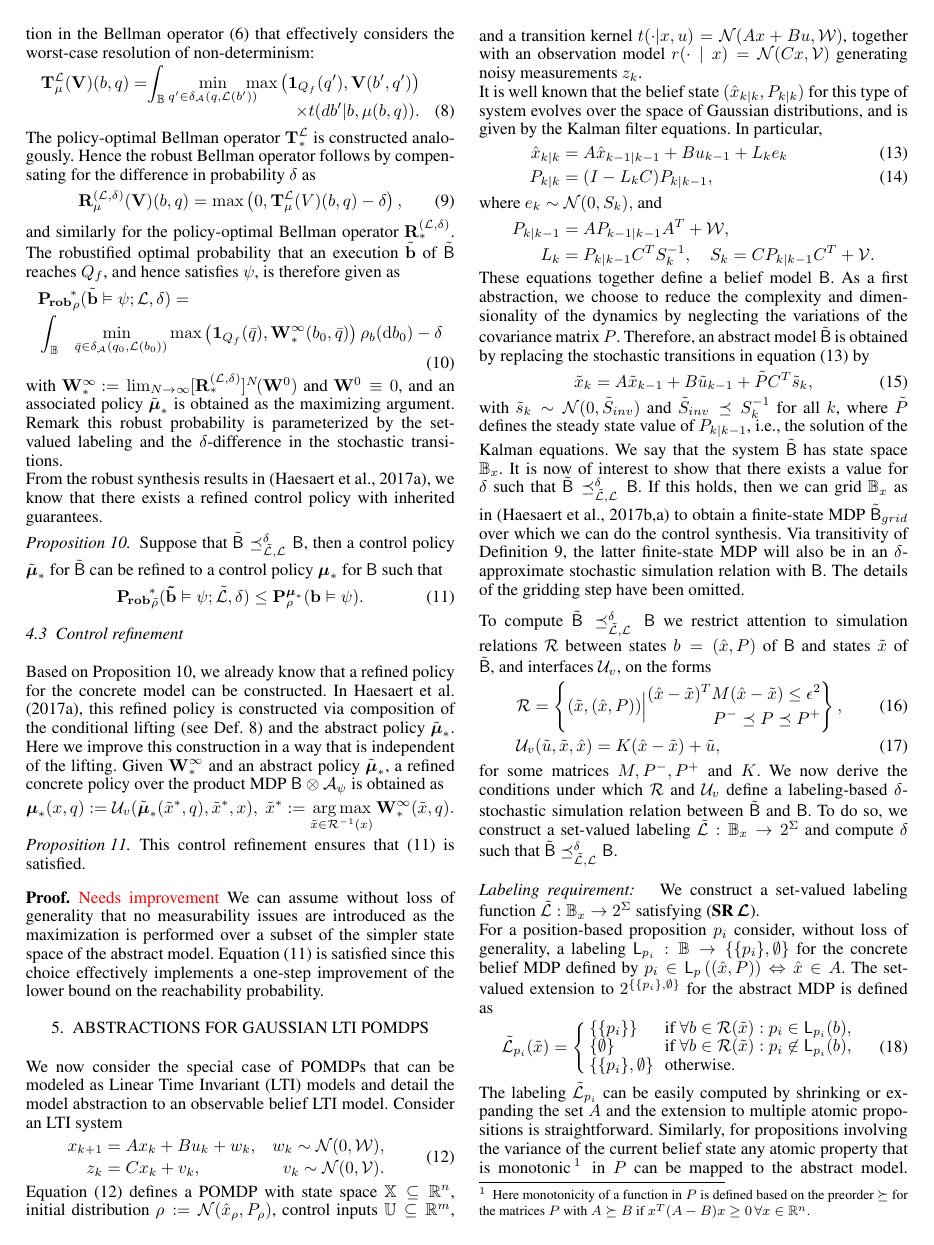
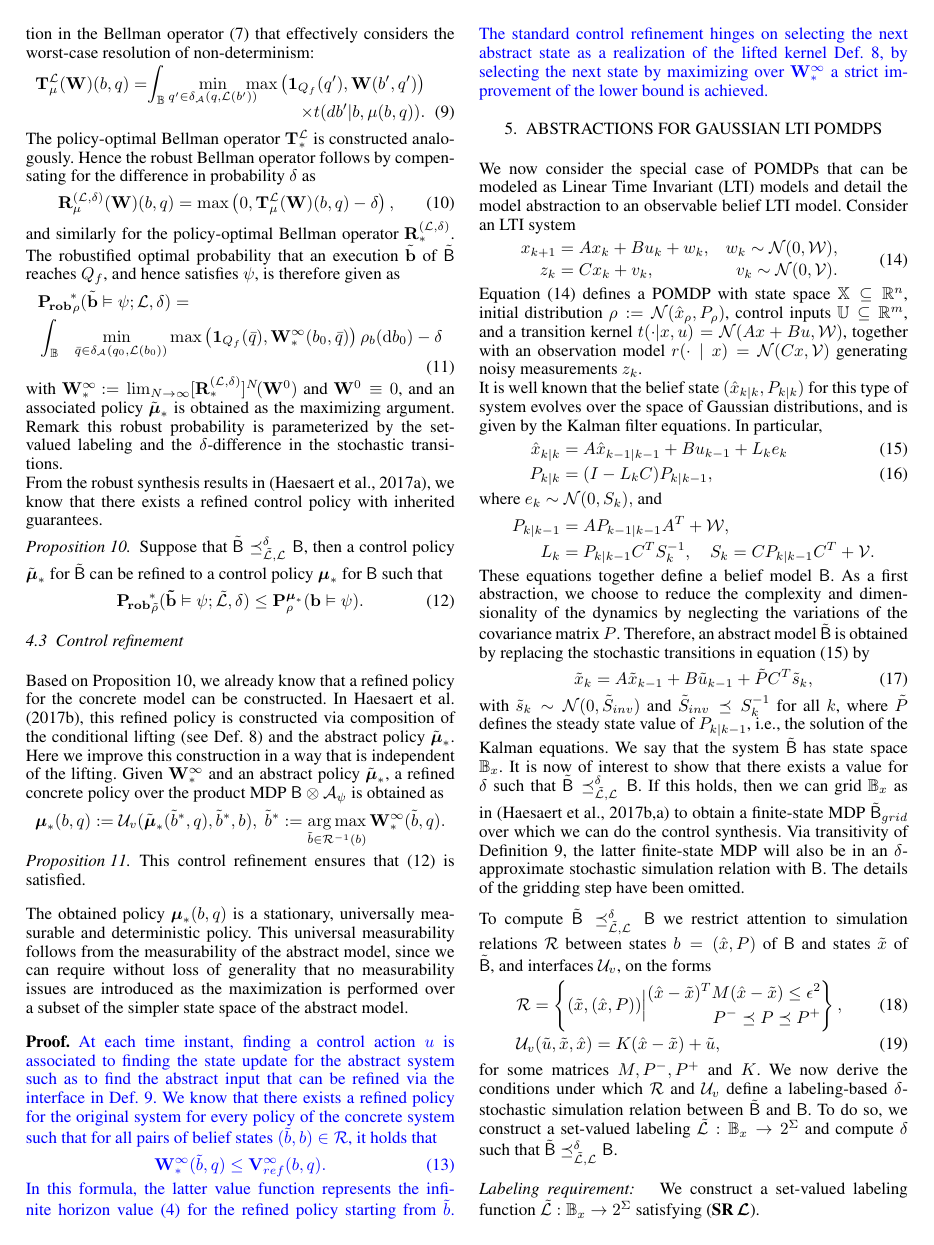
Before and after one commit to Aliaghajpl/BestNew, a LaTeX document (BeliefSpaceTemporalLogic/3_FormalAbstraction inLTLUnderUncertainty.tex): page 5 of 8. Compiled offline with pdfLaTeX.

Commit message:
update proof

```diff
--- a/BeliefSpaceTemporalLogic/3_FormalAbstraction inLTLUnderUncertainty.tex
+++ b/BeliefSpaceTemporalLogic/3_FormalAbstraction inLTLUnderUncertainty.tex
@@ -364,14 +364,14 @@ Next, we show that robust policy synthesis as introduced in \cite{tech_report_TA
 
 As a means of compensating for the differences between a concrete system and its abstraction, we proceed by introducing a robust quantification of the probability that an scLTL property is satisfied. Policies synthesized for the abstraction with the robustified procedure can be refined to the concrete system while preserving probabilistic guarantees. A robustified synthesis procedure must incorporate both the non-determinism in the labeling function, as well as the difference $\delta$ in probability. The former can be dealt with by introducing an additional minimization in the Bellman operator \eqref{eq:V_recopt_inf_mu} that effectively considers the worst-case resolution of non-determinism:
 \begin{align}
-  \Bel_\pol^\Labset (\mathbf V)(b,q) = \hspace{-1mm} \int_\Xb
-  \min_{q' \in \delta_\FSA(q, \Labset( b'))} \hspace{-3mm} \max \left( \mathbf 1_{Q_f}(q'), \mathbf V( b',q') \right)  \notag\\[-.4em]
+  \Bel_\pol^\Labset (\mathbf W)(b,q) = \hspace{-1mm} \int_\Xb
+  \min_{q' \in \delta_\FSA(q, \Labset( b'))} \hspace{-3mm} \max \left( \mathbf 1_{Q_f}(q'), \mathbf W( b',q') \right)  \notag\\[-.4em]
    \times {\tr}(d b'|b,\pol(b,q)).\label{eq:V_recopt_nondet}
 \end{align}
 The policy-optimal Bellman operator $\Bel_\ast^\Labset$ is constructed analogously. Hence the robust Bellman operator follows by compensating for the difference in probability $\delta$ as
 \begin{equation}
   \label{eq:V_recopt_nondet_rob}
-  \BelR_\pol^{(\Labset,\delta)} (\mathbf V)(b,q) = \max \left( 0, \Bel_\pol^\Labset (V)(b,q) - \delta  \right),
+  \BelR_\pol^{(\Labset,\delta)} (\mathbf W)(b,q) = \max \left( 0, \Bel_\pol^\Labset (\mathbf W)(b,q) - \delta  \right),
 \end{equation}
 and similarly for the policy-optimal Bellman operator $\BelR_\ast^{(\Labset, \delta)}$. The robustified optimal probability that an execution $\tilde{\mathbf{b}}$ of $\tilde \MB$ reaches $Q_f$, and hence satisfies $\psi$, is therefore given as
 \begin{equation}
@@ -399,17 +399,20 @@ we know  that there exists a refined control policy with inherited guarantees.
 \subsection{Control refinement}
 \label{sec:control}
 
-Based on Proposition \ref{prop:1}, we already know that a refined policy for the concrete model can be constructed. In \cite{tech_report_TACAS}, this refined policy is constructed via composition of the conditional lifting %of the $\delta$-stochastic simulation relation
+Based on Proposition \ref{prop:1}, we already know that a refined policy for the concrete model can be constructed. In \cite{haesaert2017verification}, this refined policy is constructed via composition of the conditional lifting %of the $\delta$-stochastic simulation relation
  (see Def. \ref{def:kernellift}) and the abstract policy $\tilde  \polb_\ast$. Here we improve this construction in a way that is independent of the lifting. Given $\mathbf{W}^\infty_\ast$ and an abstract policy $\tilde \polb_\ast$, a refined concrete policy over the product MDP $\MB\otimes\FSA_\psi$ is obtained as
 \begin{equation*}
-		\polb_\ast(x,q): = \InF( \tilde{\polb}_\ast(\tilde x^*, q), \tilde x^*, x), \; \tilde x^*:=\argmax_{ \tilde x\in
-		\rel^{-1}(x)} \mathbf  W^\infty_\ast(\tilde x,q).
+		\polb_\ast(b,q): = \InF( \tilde{\polb}_\ast(\tilde b^*, q), \tilde b^*, b), \; \tilde b^*:=\argmax_{ \tilde b\in
+		\rel^{-1}(b)} \mathbf  W^\infty_\ast(\tilde b,q).
 \end{equation*}
 \begin{prop}
   This control refinement ensures that \eqref{eq:prob_result} is satisfied.
 \end{prop}
-\begin{pf}
-  \textcolor{red}{Needs improvement} We can assume without loss of generality that no measurability issues are introduced as the maximization is performed over a subset of the simpler state space of the abstract model. Equation \eqref{eq:prob_result} is satisfied since this choice effectively implements a one-step improvement of the lower bound on the reachability probability.
+The obtained policy $	\polb_\ast(b,q)$ is a stationary, universally measurable and deterministic policy. This universal measurability follows from the measurability of the abstract model, since we can require without loss of generality that no measurability  issues are introduced as the maximization is performed over a subset of the simpler state space of the abstract model.
+\begin{pf}\new{At each time instant, finding a control action $u$ is associated to finding the state update for the abstract system such as to find the abstract input that can be refined via the interface in Def. \ref{def:apbsim}.
+We know that there exists a refined policy for the original system for every policy of the concrete system such that
+for all pairs of belief states $(\tilde b,b)\in\rel$, it holds that
+\begin{equation}\label{eq:W:V}\mathbf  W^\infty_\ast(\tilde b,q)\leq \mathbf  V^\infty_{ref}( b,q).\end{equation} In this formula, the latter value function represents the infinite horizon value \eqref{eq:Valfunc} for the refined policy starting from $\tilde b$.   The standard control refinement hinges on selecting the next abstract state as a realization of the lifted kernel Def. \ref{def:kernellift}, by selecting the next state by maximizing over $\mathbf  W^\infty_\ast$ a strict improvement of the lower bound is achieved.  }
 \end{pf}
 
 \section{Abstractions for Gaussian LTI POMDPs}
```
Also changed, not shown: BeliefSpaceTemporalLogic/3_FormalAbstraction inLTLUnderUncertainty.tex (6 more changed lines).
